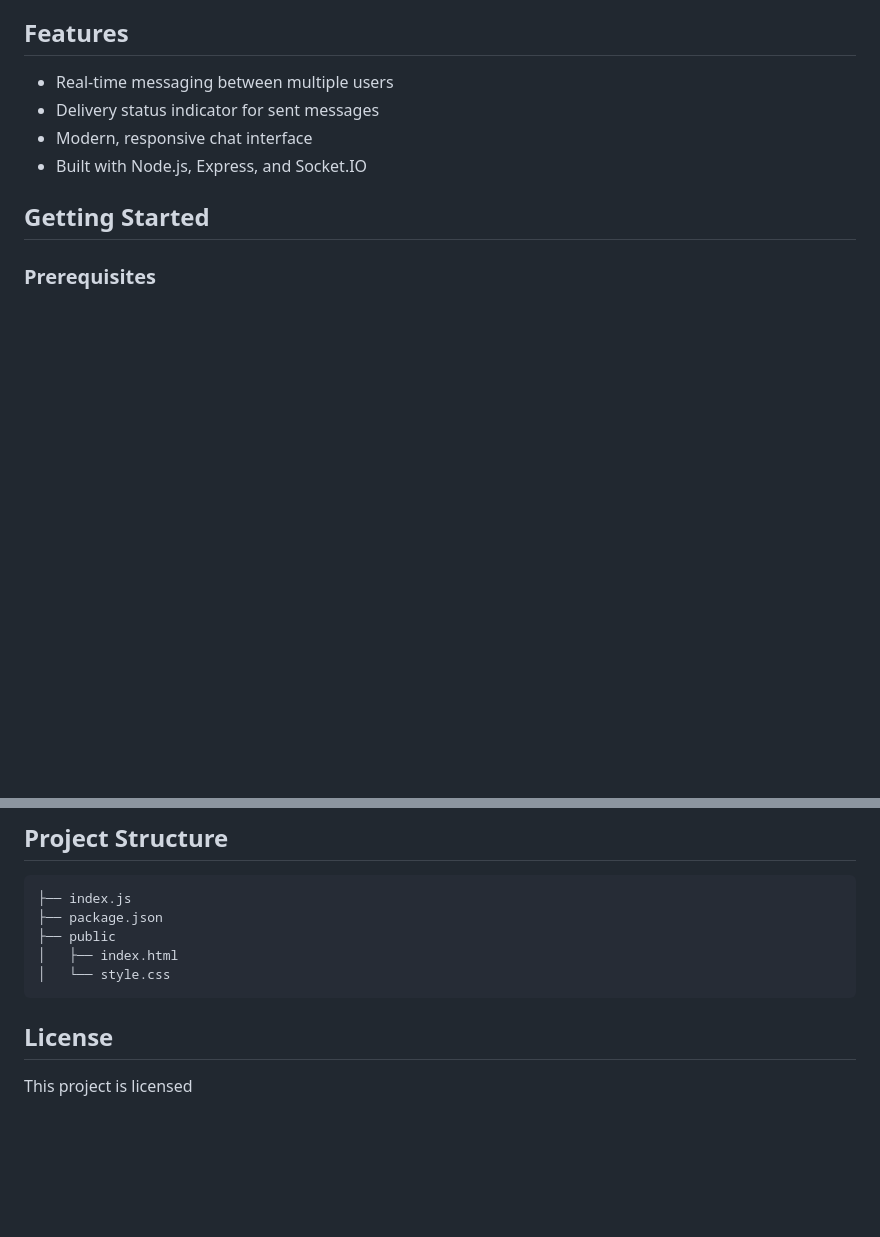
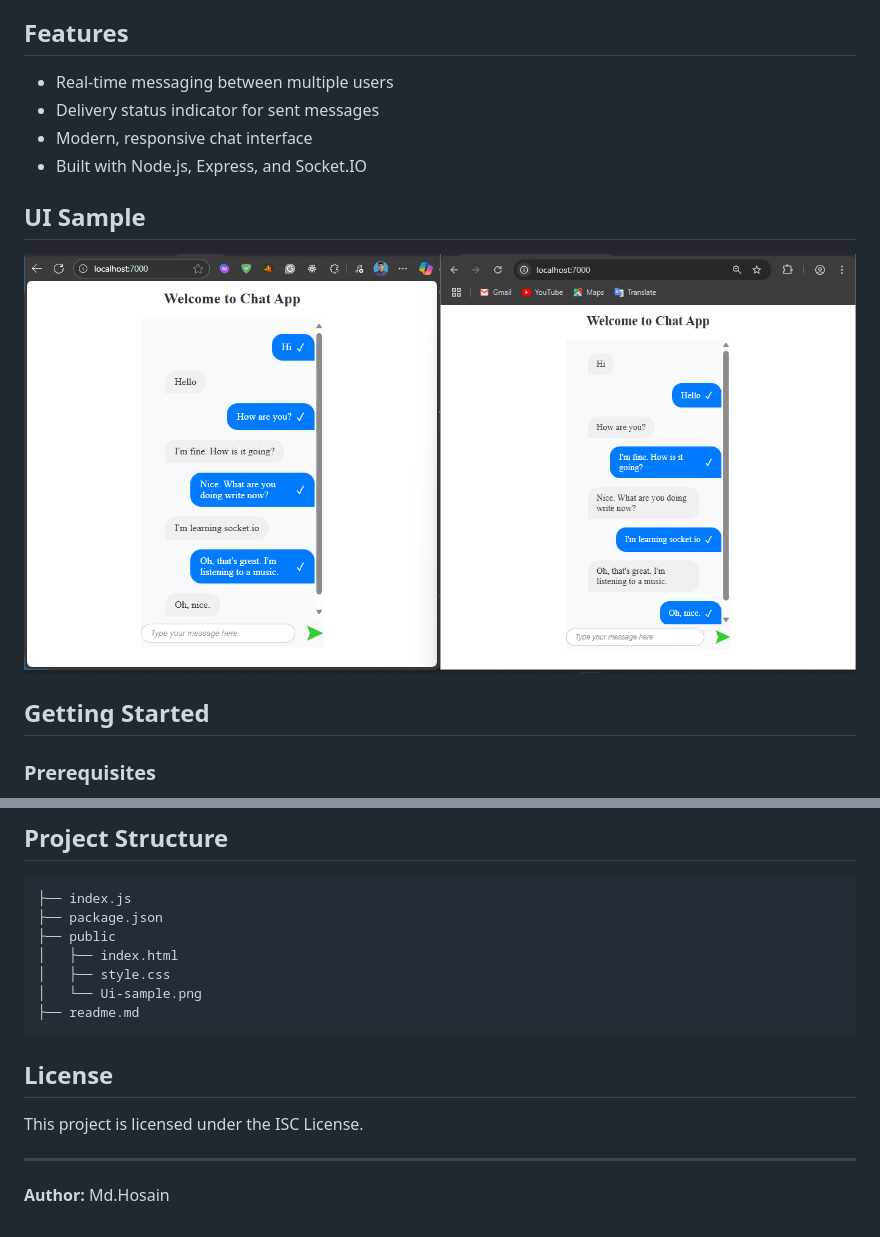
Before and after one commit to cshosain/web-socket-foundation-with-ChatApp-example, a Markdown page: readme.md, 2 parts joined by grey strips. GitHub-like rendering; pictures changed too: public/Ui-sample.png (added); blank space fills up the shorter version.

Commit message:
Add ui screenshot and remove some console.log

````diff
--- a/readme.md
+++ b/readme.md
@@ -8,6 +8,10 @@ A foundational project showcasing a real-time chat application built with [Socke
 - Delivery status indicator for sent messages
 - Modern, responsive chat interface
 - Built with Node.js, Express, and Socket.IO
+
+## UI Sample
+
+![Chat App UI Sample](./public/Ui-sample.png)
 
 ## Getting Started
 
@@ -46,9 +50,15 @@ A foundational project showcasing a real-time chat application built with [Socke
 ├── package.json
 ├── public
 │   ├── index.html
-│   └── style.css
+│   ├── style.css
+│   └── Ui-sample.png
+├── readme.md
 ```
 
 ## License
 
-This project is licensed
+This project is licensed under the ISC License.
+
+---
+
+**Author:** Md.Hosain
````
Also changed, not shown: 1 other file.
